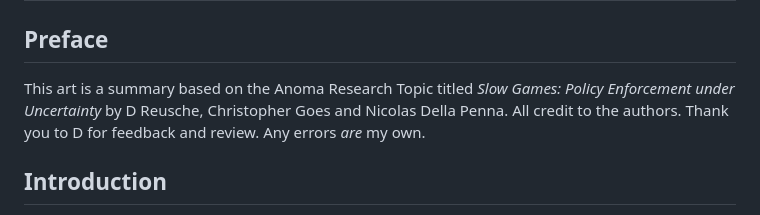
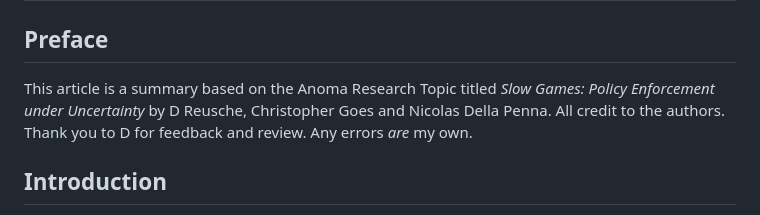
Before and after one commit to anoma/anoma-blog, a Markdown page: apriori/slow-games.md, the part around the change. Drawn GitHub-style.

Commit message:
Update apriori/slow-games.md
Co-authored-by: Christopher Goes <cwgoes@pluranimity.org>

```diff
--- a/apriori/slow-games.md
+++ b/apriori/slow-games.md
@@ -6,7 +6,7 @@ image: media/slowgamescover.png
 excerpt: This article is a summary of *Slow Games; Policy Enforcement under Uncertainty*. We explore the slow game by reviewing a conceptual framework, lossy compression model, an example game model, simulations, and future directions.
 ---
 ## Preface
-This art is a summary based on the Anoma Research Topic titled *Slow Games: Policy Enforcement under Uncertainty* by D Reusche, Christopher Goes and Nicolas Della Penna. All credit to the authors. Thank you to D for feedback and review. Any errors *are* my own.
+This article is a summary based on the Anoma Research Topic titled *Slow Games: Policy Enforcement under Uncertainty* by D Reusche, Christopher Goes and Nicolas Della Penna. All credit to the authors. Thank you to D for feedback and review. Any errors *are* my own.
 
 ## Introduction
 The Slow Game is a type of principal-agent problem. The principal-agent problem ([PAP](https://en.wikipedia.org/wiki/Principal%E2%80%93agent_problem)) arises when one entity takes actions on behalf of another entity, where there is a conflict of interest.
```
